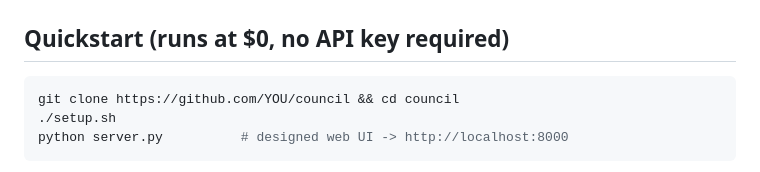
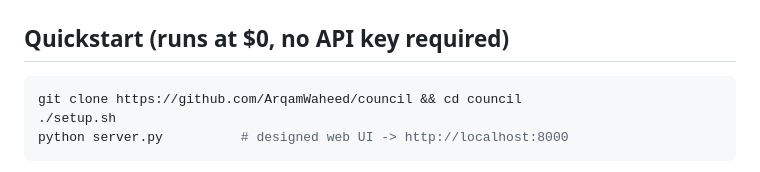
Before and after one commit to ArqamWaheed/council, a Markdown page: README.md, the part around the change. Rendered like a GitHub page.

Commit message:
docs: fill repo URL and username in blog/README
Co-authored-by: Copilot <223556219+Copilot@users.noreply.github.com>

````diff
--- a/README.md
+++ b/README.md
@@ -27,7 +27,7 @@ answer, and the disagreement that should have warned you is invisible. Council m
 ## Quickstart (runs at $0, no API key required)
 
 ```bash
-git clone https://github.com/YOU/council && cd council
+git clone https://github.com/ArqamWaheed/council && cd council
 ./setup.sh
 python server.py          # designed web UI -> http://localhost:8000
 ```
````
Also changed, not shown: docs/BLOG_POST.md (+3 -3 lines).
